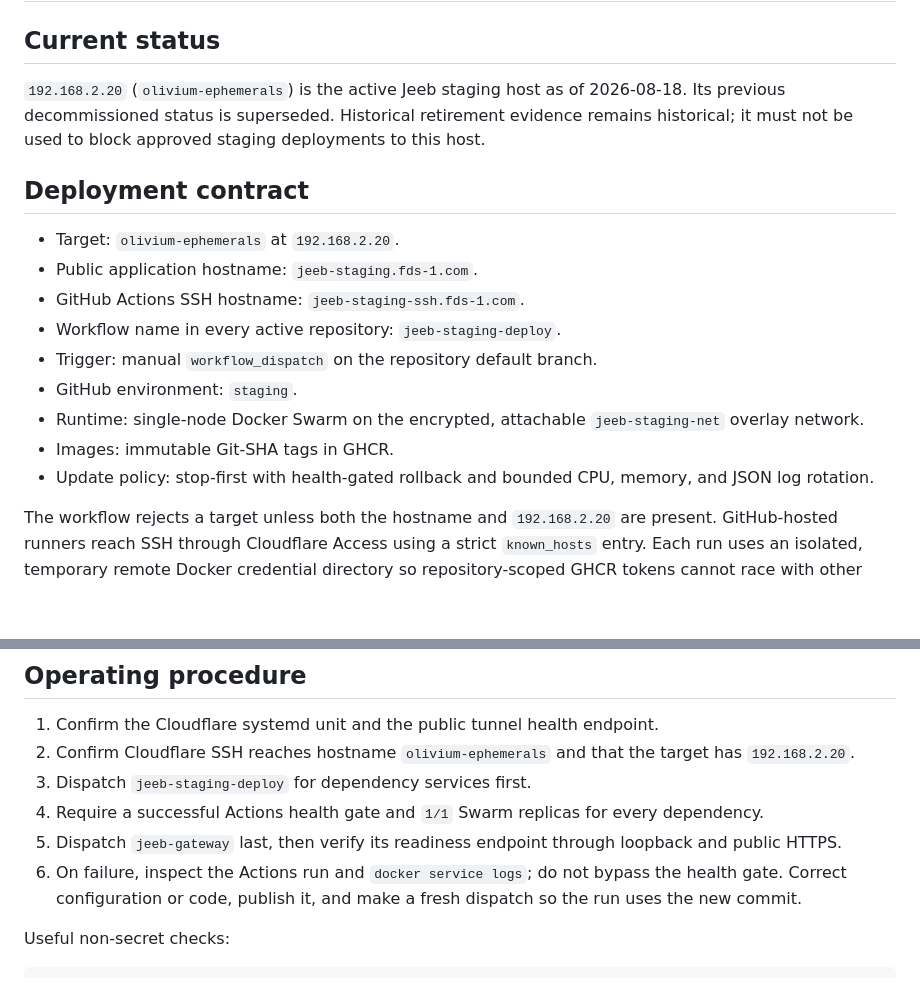
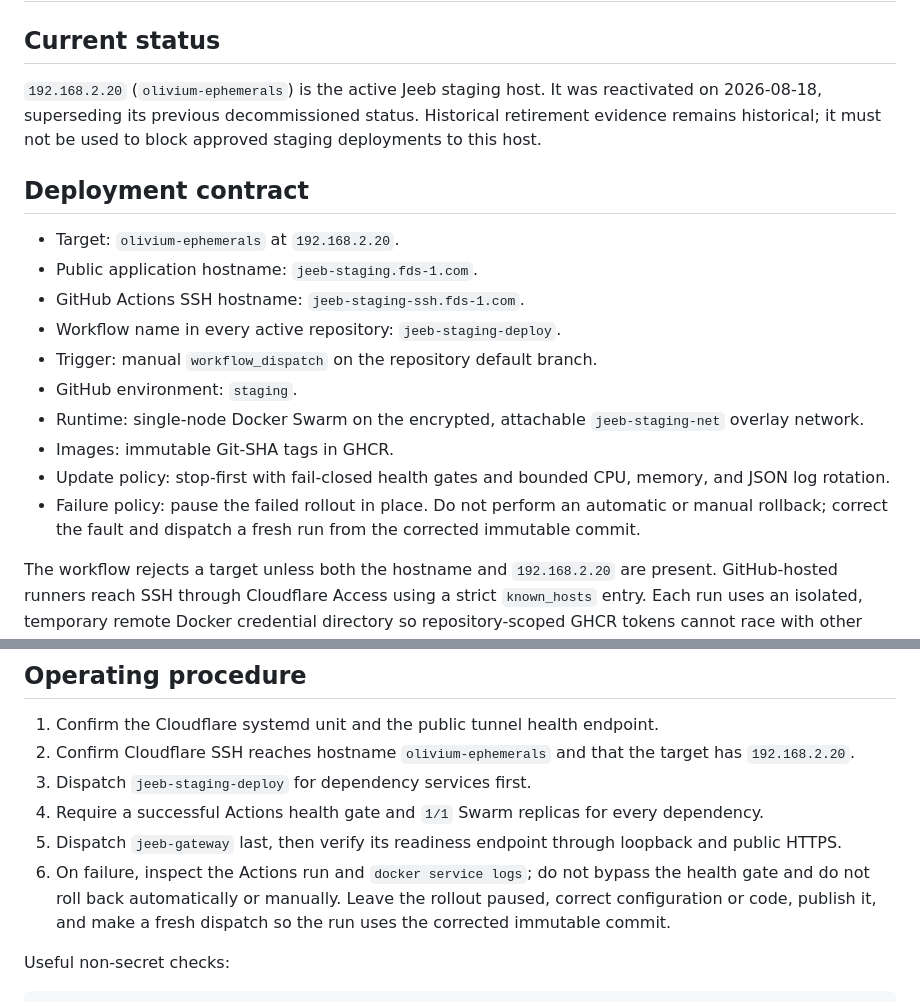
Before and after one commit to olivium-dev/jeeb-infrastructure, a Markdown page: deploy/staging-192.168.2.20.md, 2 parts joined by grey strips. GitHub-like rendering; blank space fills up the shorter version.

```diff
--- a/deploy/staging-192.168.2.20.md
+++ b/deploy/staging-192.168.2.20.md
@@ -2,10 +2,10 @@
 
 ## Current status
 
-`192.168.2.20` (`olivium-ephemerals`) is the active Jeeb staging host as of
-2026-08-18. Its previous decommissioned status is superseded. Historical
-retirement evidence remains historical; it must not be used to block approved
-staging deployments to this host.
+`192.168.2.20` (`olivium-ephemerals`) is the active Jeeb staging host. It was
+reactivated on 2026-08-18, superseding its previous decommissioned status.
+Historical retirement evidence remains historical; it must not be used to
+block approved staging deployments to this host.
 
 ## Deployment contract
 
@@ -18,8 +18,11 @@ staging deployments to this host.
 - Runtime: single-node Docker Swarm on the encrypted, attachable
   `jeeb-staging-net` overlay network.
 - Images: immutable Git-SHA tags in GHCR.
-- Update policy: stop-first with health-gated rollback and bounded CPU, memory,
-  and JSON log rotation.
+- Update policy: stop-first with fail-closed health gates and bounded CPU,
+  memory, and JSON log rotation.
+- Failure policy: pause the failed rollout in place. Do not perform an
+  automatic or manual rollback; correct the fault and dispatch a fresh run from
+  the corrected immutable commit.
 
 The workflow rejects a target unless both the hostname and `192.168.2.20` are
 present. GitHub-hosted runners reach SSH through Cloudflare Access using a
@@ -131,8 +134,9 @@ masked-call is local-only, and catalog is empty.
 5. Dispatch `jeeb-gateway` last, then verify its readiness endpoint through
    loopback and public HTTPS.
 6. On failure, inspect the Actions run and `docker service logs`; do not bypass
-   the health gate. Correct configuration or code, publish it, and make a fresh
-   dispatch so the run uses the new commit.
+   the health gate and do not roll back automatically or manually. Leave the
+   rollout paused, correct configuration or code, publish it, and make a fresh
+   dispatch so the run uses the corrected immutable commit.
 
 Useful non-secret checks:
 
```
Also changed, not shown: README.md (+6 -0 lines).
